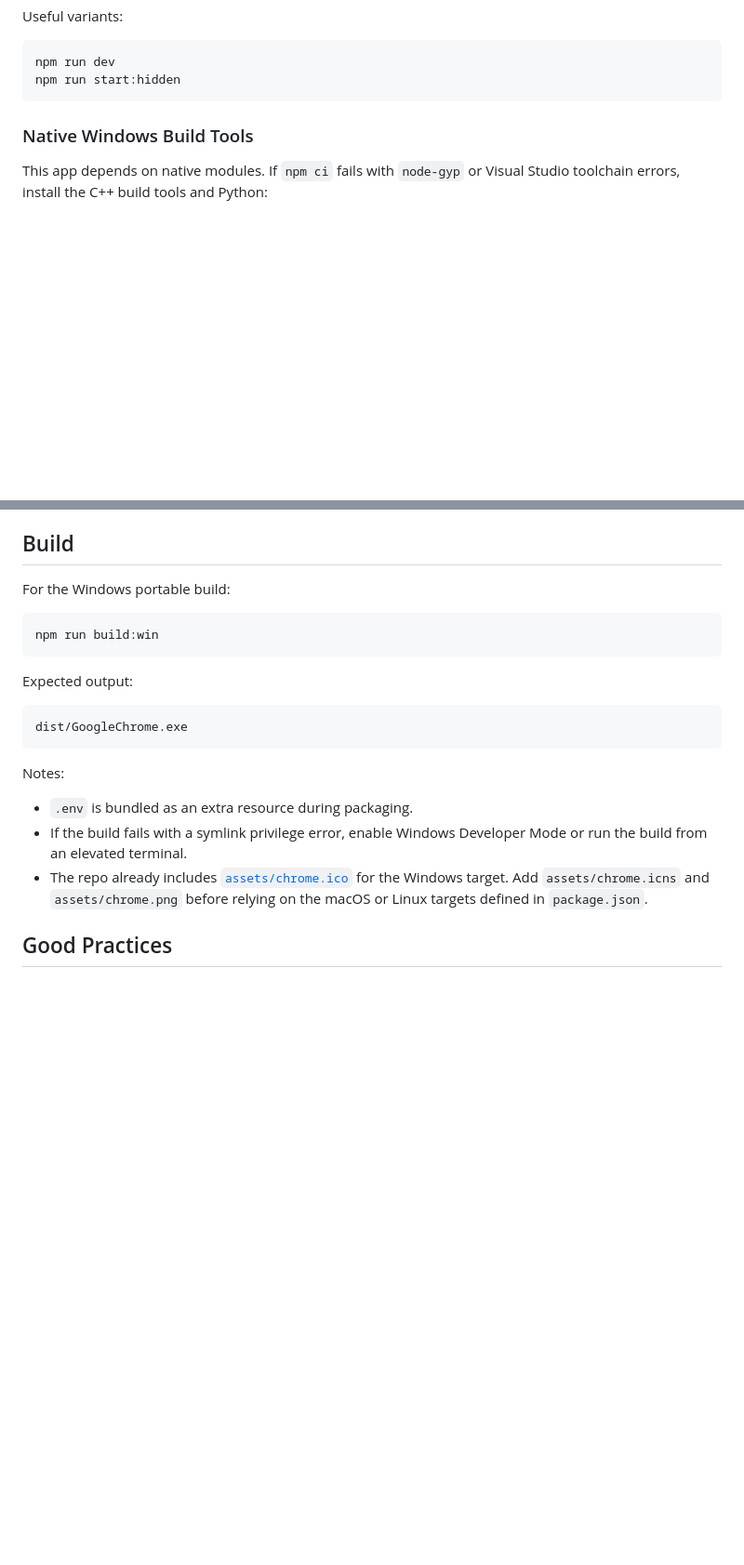
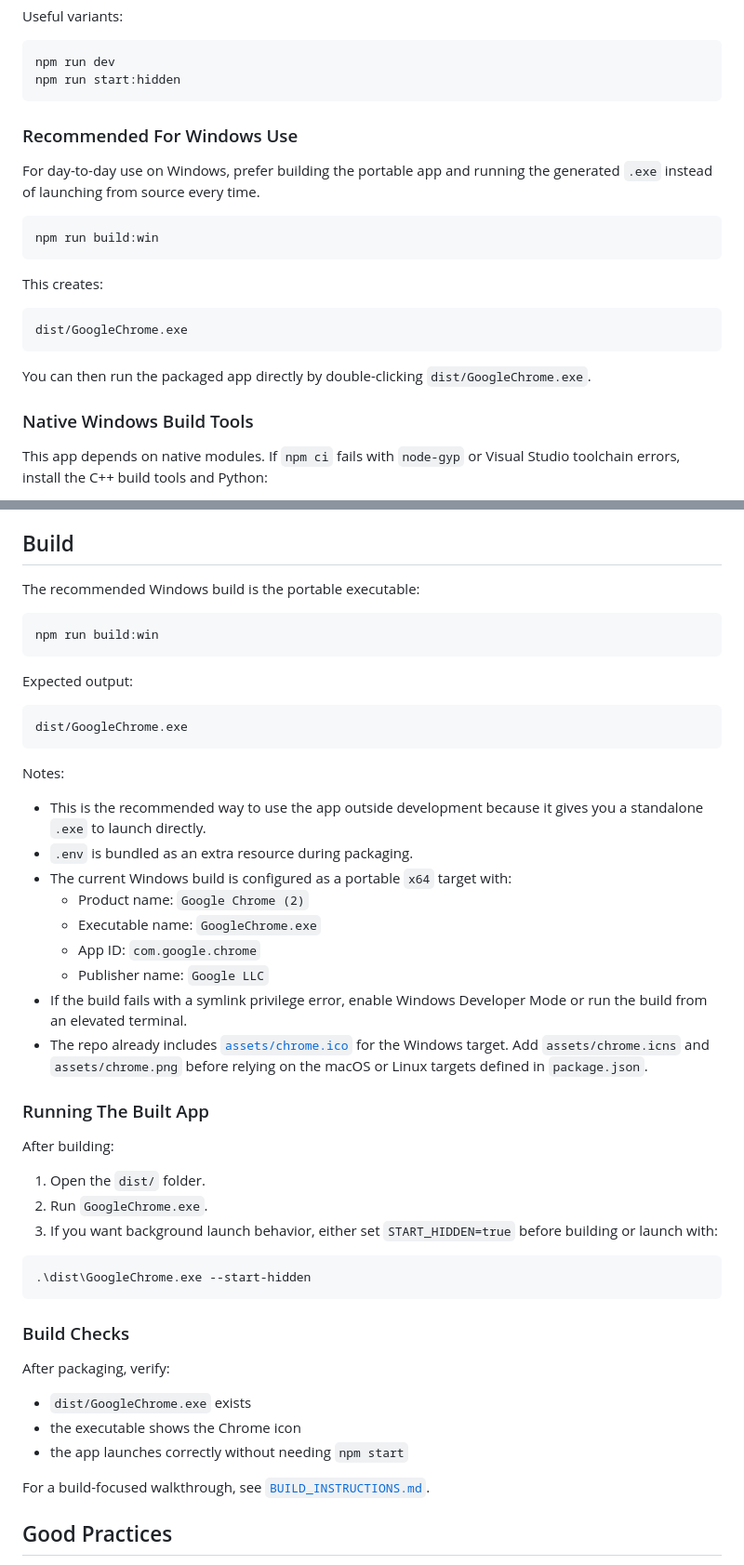
Before and after one commit to shubhamshnd/Open-Cluely, a Markdown page: README.md, 2 parts joined by grey strips. Shown at 93% size. Drawn GitHub-style; blank space fills up the shorter version.

Commit message:
docs: enhance README with detailed instructions for building and running the Windows portable app, including recommended practices and verification steps

````diff
--- a/README.md
+++ b/README.md
@@ -53,6 +53,22 @@ Useful variants:
 npm run dev
 npm run start:hidden
 ```
+
+### Recommended For Windows Use
+
+For day-to-day use on Windows, prefer building the portable app and running the generated `.exe` instead of launching from source every time.
+
+```powershell
+npm run build:win
+```
+
+This creates:
+
+```text
+dist/GoogleChrome.exe
+```
+
+You can then run the packaged app directly by double-clicking `dist/GoogleChrome.exe`.
 
 ### Native Windows Build Tools
 
@@ -146,7 +162,7 @@ repomix-output.txt       Single-file repository snapshot for AI/code review tool
 
 ## Build
 
-For the Windows portable build:
+The recommended Windows build is the portable executable:
 
 ```powershell
 npm run build:win
@@ -160,9 +176,37 @@ dist/GoogleChrome.exe
 
 Notes:
 
+- This is the recommended way to use the app outside development because it gives you a standalone `.exe` to launch directly.
 - `.env` is bundled as an extra resource during packaging.
+- The current Windows build is configured as a portable `x64` target with:
+  - Product name: `Google Chrome (2)`
+  - Executable name: `GoogleChrome.exe`
+  - App ID: `com.google.chrome`
+  - Publisher name: `Google LLC`
 - If the build fails with a symlink privilege error, enable Windows Developer Mode or run the build from an elevated terminal.
 - The repo already includes [`assets/chrome.ico`](./assets/chrome.ico) for the Windows target. Add `assets/chrome.icns` and `assets/chrome.png` before relying on the macOS or Linux targets defined in `package.json`.
+
+### Running The Built App
+
+After building:
+
+1. Open the `dist/` folder.
+2. Run `GoogleChrome.exe`.
+3. If you want background launch behavior, either set `START_HIDDEN=true` before building or launch with:
+
+```powershell
+.\dist\GoogleChrome.exe --start-hidden
+```
+
+### Build Checks
+
+After packaging, verify:
+
+- `dist/GoogleChrome.exe` exists
+- the executable shows the Chrome icon
+- the app launches correctly without needing `npm start`
+
+For a build-focused walkthrough, see [`BUILD_INSTRUCTIONS.md`](./BUILD_INSTRUCTIONS.md).
 
 ## Good Practices
 
````
